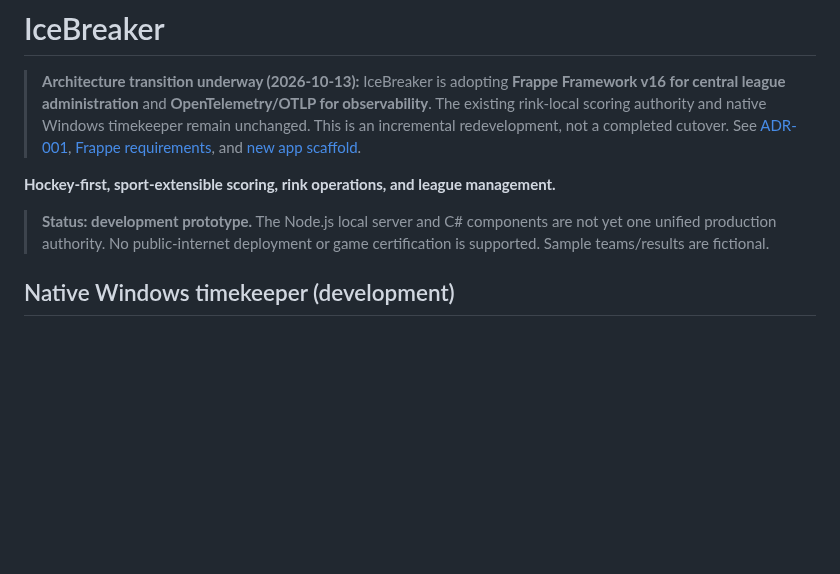
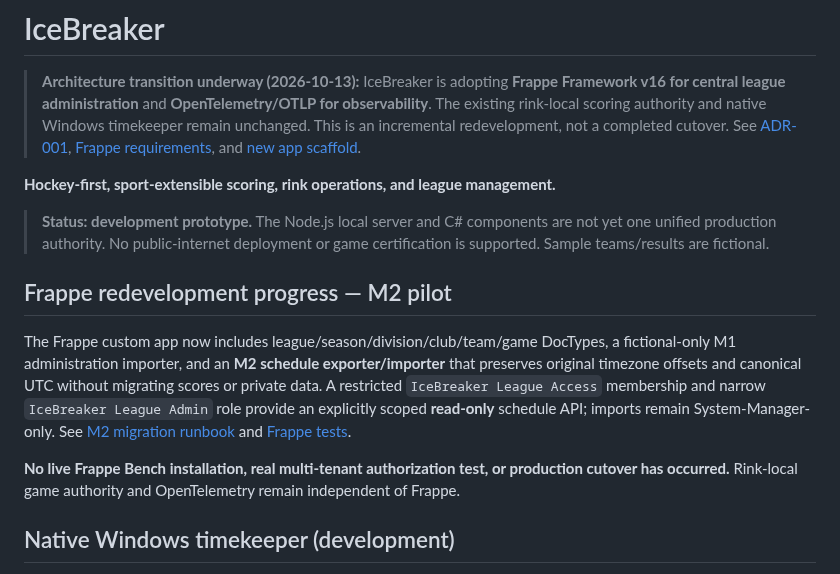
Before and after one commit to jeffadickson/IceBreaker, a Markdown page: README.md, the part around the change. GitHub-like rendering; blank space fills up the shorter version.

Commit message:
docs(readme): M2 Frappe schedule pilot and scoped read-only league API

```diff
--- a/README.md
+++ b/README.md
@@ -6,6 +6,12 @@
 **Hockey-first, sport-extensible scoring, rink operations, and league management.**
 
 > **Status: development prototype.** The Node.js local server and C# components are not yet one unified production authority. No public-internet deployment or game certification is supported. Sample teams/results are fictional.
+
+## Frappe redevelopment progress — M2 pilot
+
+The Frappe custom app now includes league/season/division/club/team/game DocTypes, a fictional-only M1 administration importer, and an **M2 schedule exporter/importer** that preserves original timezone offsets and canonical UTC without migrating scores or private data. A restricted `IceBreaker League Access` membership and narrow `IceBreaker League Admin` role provide an explicitly scoped **read-only** schedule API; imports remain System-Manager-only. See [M2 migration runbook](docs/architecture/frappe-migration-runbook.md) and [Frappe tests](apps/rink-local/tests/browser/frappe-schedule-m2.test.js).
+
+**No live Frappe Bench installation, real multi-tenant authorization test, or production cutover has occurred.** Rink-local game authority and OpenTelemetry remain independent of Frappe.
 
 ## Native Windows timekeeper (development)
 
```
